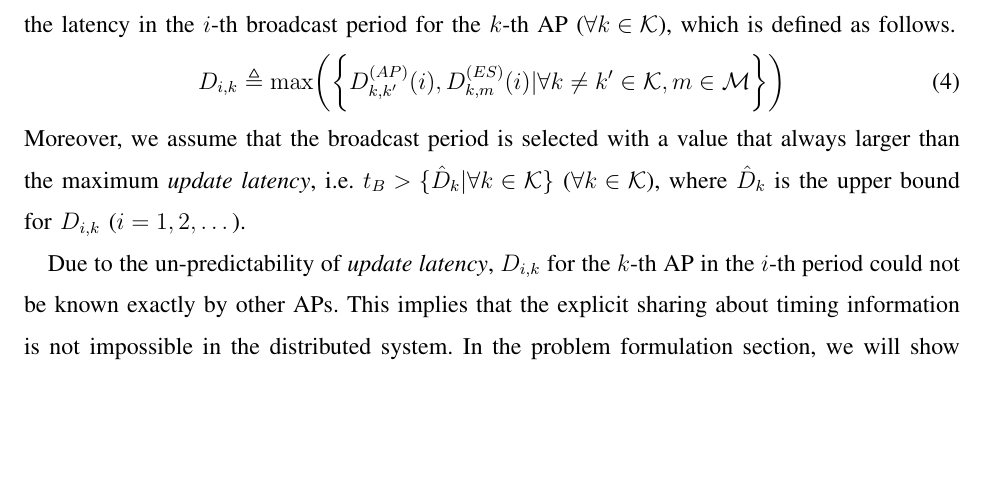
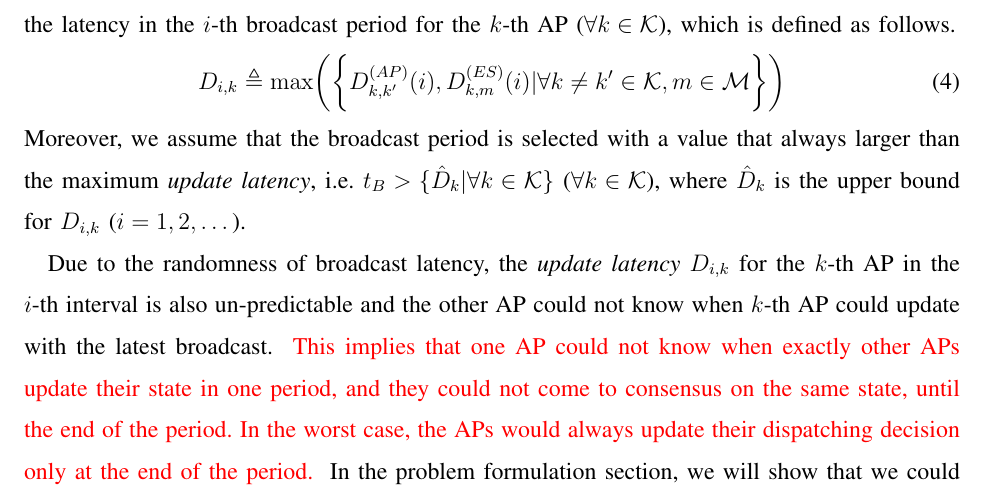
Before and after one commit to iamhyc/my-latex-collection, a LaTeX paper (main.tex, which reads src/03a-model.tex): part of page 6 of 16 before the commit and part of page 6 of 17 after it, cut so that both start at the same text, the shorter picture padded with empty space. Compiled offline with pdfLaTeX; a missing bibliography style is replaced by a similar one.

Commit message:
temp 0248

```diff
--- a/src/03a-model.tex
+++ b/src/03a-model.tex
@@ -112,7 +112,11 @@ Denote $D_{i,k}$ as the the latency in the $i$-th broadcast period for the $k$-t
 \end{align}
 Moreover, we assume that the broadcast period is selected with a value that always larger than the maximum \emph{update latency}, i.e. $t_B > \{\hat{D}_k|\forall k\in\apSet\}$ ($\forall k\in\apSet$), where $\hat{D}_k$ is the upper bound for $D_{i,k}$ ($i=1,2,\dots$).
 
-Due to the un-predictability of \emph{update latency}, $D_{i,k}$ for the $k$-th AP in the $i$-th period could not be known exactly by other APs. This implies that the explicit sharing about timing information is not impossible in the distributed system.
+Due to the randomness of broadcast latency, the \emph{update latency} $D_{i,k}$ for the $k$-th AP in the $i$-th interval is also un-predictable and the other AP could not know when $k$-th AP could update with the latest broadcast.
+\fixit{
+    This implies that one AP could not know when exactly other APs update their state in one period, and they could not come to consensus on the same state, until the end of the period.
+    In the worst case, the APs would always update their dispatching decision only at the end of the period.
+}
 In the problem formulation section, we will show that we could come up with better policy aware of the randomness of latency, and improve AP's policy in an iterative way.
 Furthermore, with the help of algorithm design we could prove that our improved policy is with analytical performance bound under MDP framework.
 
```
